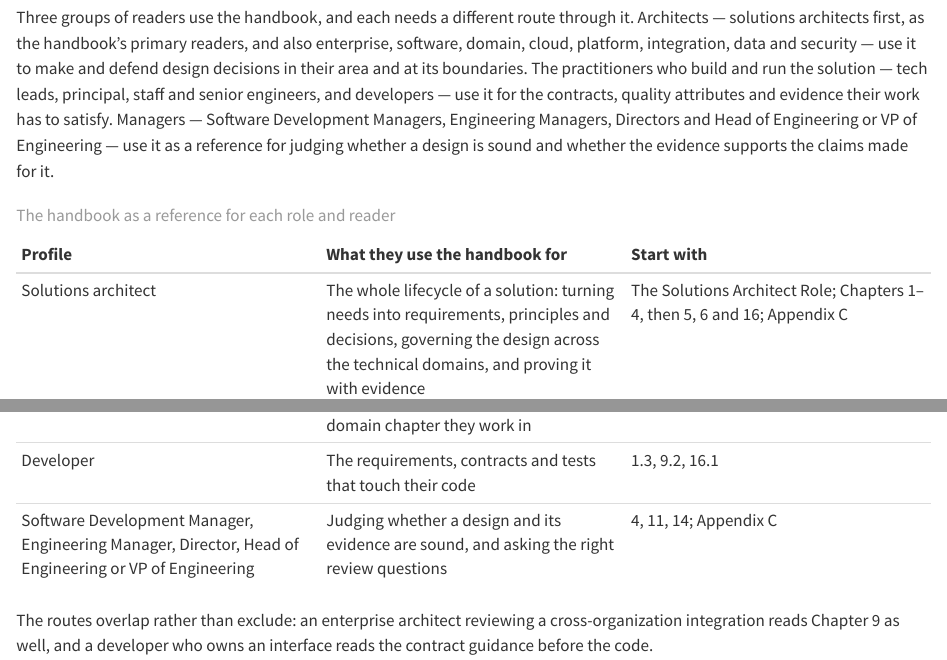
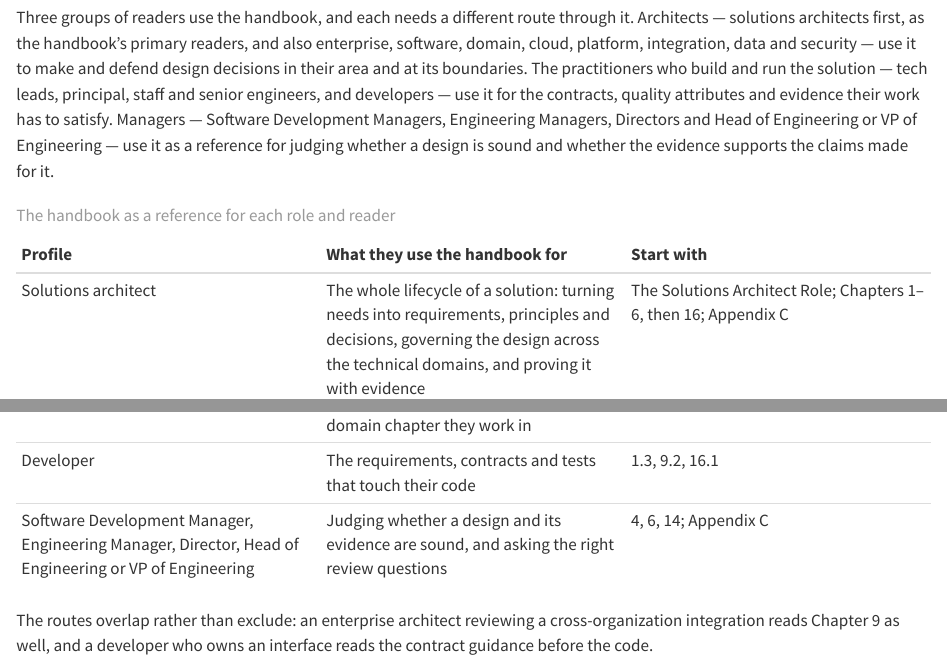
Before and after one commit to cesarcastrocuba/handbook-solutions-architecture, a Quarto document (manuscript/front-matter/introduction.qmd): the page in a window 1100 px wide, from 1440 px down, and a second part further down, joined at a grey line. Rendered offline with R 4.5, knitr and Pandoc in place of Quarto, with nearby package versions.

Commit message:
fix(structure): correct the manager and solutions architect reading routes
The Software Development Manager row still carried the v4 numbers 4, 11, 14;
with Governance, Evaluation and Observability in their new places it reads
4, 6, 14. The solutions architect route collapses to Chapters 1–6, then 16 now
that documentation and evaluation follow governance.

Also records the known limitation the review found: a table cell that mixes a
bare chapter list with other text ("4, 11, 14; Appendix C") is neither
rewritten nor reported, so those cells need a hand check.

```diff
--- a/manuscript/front-matter/introduction.qmd
+++ b/manuscript/front-matter/introduction.qmd
@@ -43,7 +43,7 @@ Three groups of readers use the handbook, and each needs a different route throu
 
 | Profile | What they use the handbook for | Start with |
 | :--- | :--- | :--- |
-| Solutions architect | The whole lifecycle of a solution: turning needs into requirements, principles and decisions, governing the design across the technical domains, and proving it with evidence | The Solutions Architect Role; Chapters 1–4, then 5, 6 and 16; Appendix C |
+| Solutions architect | The whole lifecycle of a solution: turning needs into requirements, principles and decisions, governing the design across the technical domains, and proving it with evidence | The Solutions Architect Role; Chapters 1–6, then 16; Appendix C |
 | Enterprise architect | The principles, standards and governance a solution must respect, and the decisions that feed the portfolio | 2, 4, 19 |
 | Software architect | Component boundaries, internal structure and the engineering practice that keeps them intact | 7, 10, 16 |
 | Data architect | Data ownership, flows, retention and quality across the solution | 8 |
@@ -54,7 +54,7 @@ Three groups of readers use the handbook, and each needs a different route throu
 | Principal or staff engineer | Reviewing and steering designs across teams, and settling trade-offs with evidence | 3, 4, 6 |
 | Senior engineer moving into architecture | The full method in order, then the domain chapter they work in | 1–4, then the relevant domain chapter |
 | Developer | The requirements, contracts and tests that touch their code | 1.3, 9.2, 16.1 |
-| Software Development Manager, Engineering Manager, Director, Head of Engineering or VP of Engineering | Judging whether a design and its evidence are sound, and asking the right review questions | 4, 11, 14; Appendix C |
+| Software Development Manager, Engineering Manager, Director, Head of Engineering or VP of Engineering | Judging whether a design and its evidence are sound, and asking the right review questions | 4, 6, 14; Appendix C |
 
 : The handbook as a reference for each role and reader
 
```
Also changed, not shown: scripts/renumber.py (+4 -0 lines).
